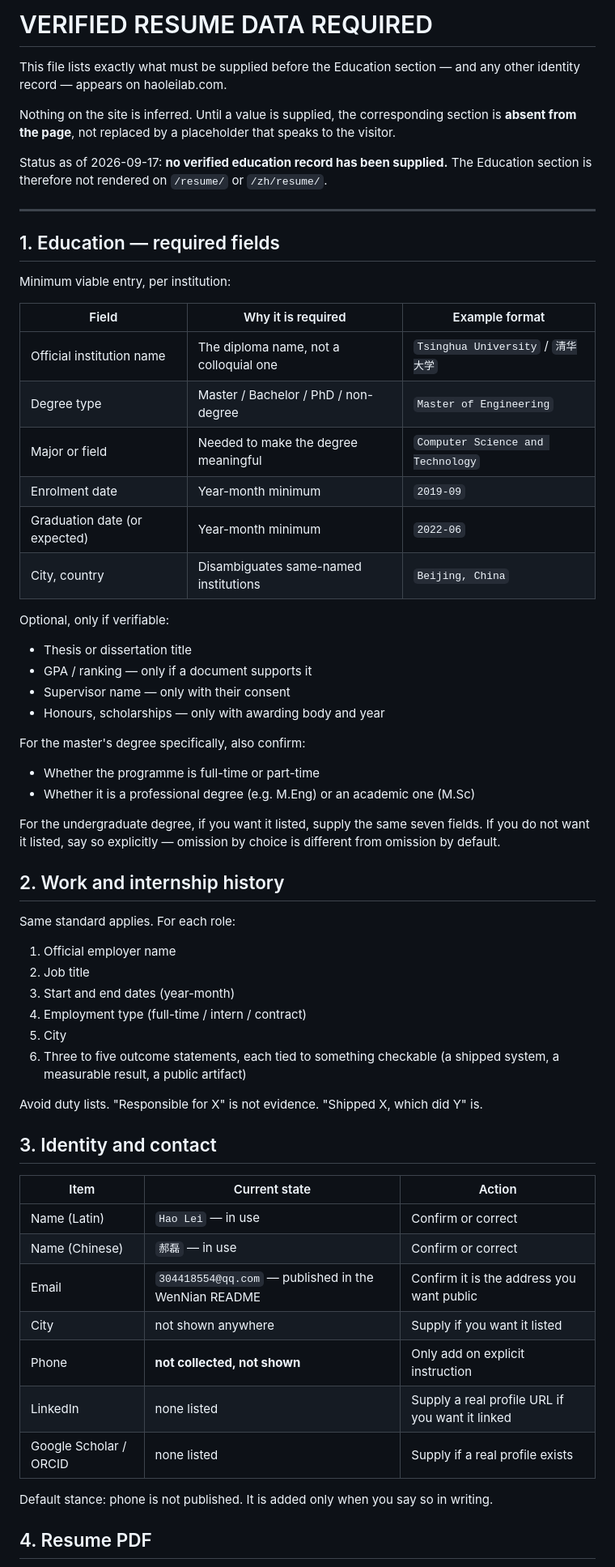
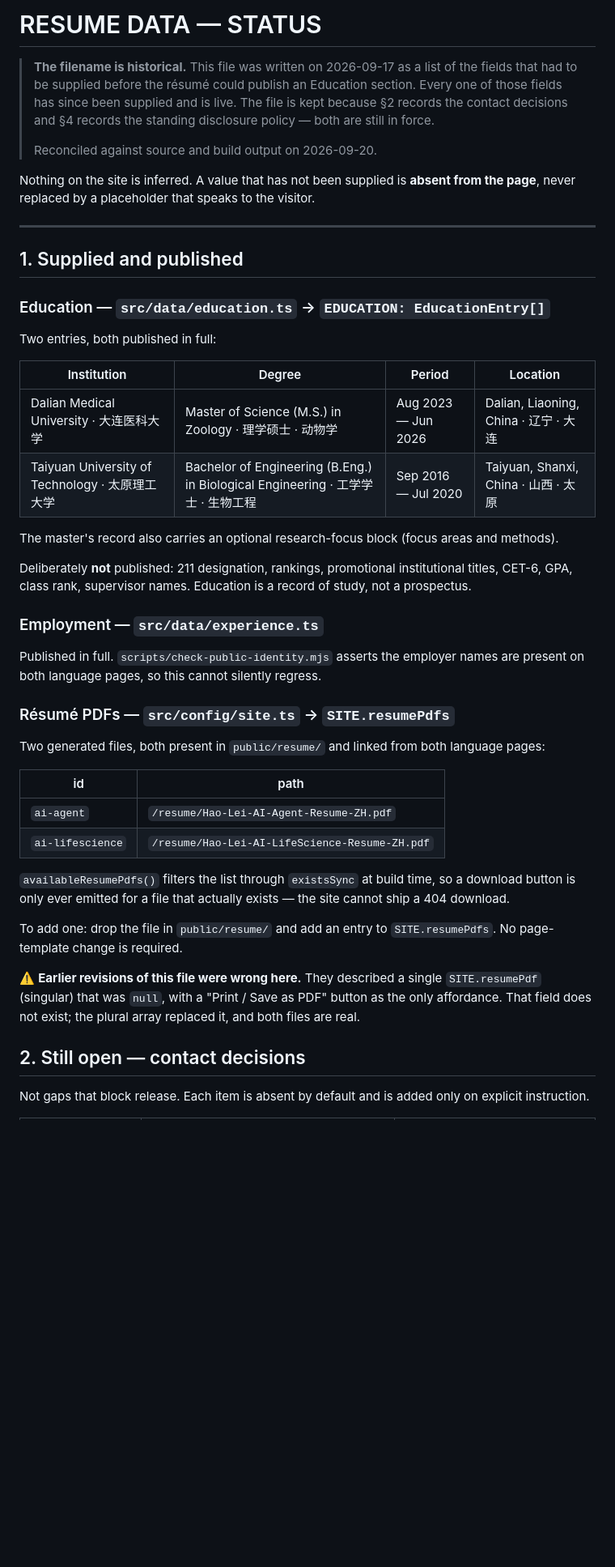
Before and after one commit to huangdi97/huangdi97.github.io, a Markdown page: VERIFIED_RESUME_DATA_REQUIRED.md, the part around one of its changes. Shown at 81% size. Rendered like a GitHub page; blank space fills up the shorter version.

Commit message:
Rewrite VERIFIED_RESUME_DATA_REQUIRED.md to match the shipped résumé
Every operative claim in the file was false:

- It said no verified education record had been supplied and that the
  Education section was therefore not rendered on /resume/ or /zh/resume/.
  Two entries are published (Dalian Medical University M.S., Taiyuan
  University of Technology B.Eng.), and check-public-identity.mjs both
  *requires* the "Education" / "教育经历" headings and fails the build if
  the page claims an unverified record.
- It said SITE.resumePdf (singular) in src/config/site.ts is null. That
  field does not exist; the plural SITE.resumePdfs ships two real PDFs,
  both linked from both language pages.
- It told a contributor to edit EDUCATION in src/data/resume.ts as a
  { en, zh } object. EDUCATION lives in src/data/education.ts as a flat
  EducationEntry[].
- The §1/§2 required-fields tables were moot: both records are supplied.

Rewritten as a status doc — what is supplied and where, the contact items
that are still open, and the standing "never invented" policy, which is
still in force. Filename kept because two historical release reports cite
it; the header marks the name as historical.

```diff
--- a/VERIFIED_RESUME_DATA_REQUIRED.md
+++ b/VERIFIED_RESUME_DATA_REQUIRED.md
@@ -1,75 +1,65 @@
-# VERIFIED RESUME DATA REQUIRED
+# RESUME DATA — STATUS
 
-This file lists exactly what must be supplied before the Education section —
-and any other identity record — appears on haoleilab.com.
+> **The filename is historical.** This file was written on 2026-09-17 as a list of
+> the fields that had to be supplied before the résumé could publish an Education
+> section. Every one of those fields has since been supplied and is live. The
+> file is kept because §2 records the contact decisions and §4 records the
+> standing disclosure policy — both are still in force.
+>
+> Reconciled against source and build output on 2026-09-20.
 
-Nothing on the site is inferred. Until a value is supplied, the corresponding
-section is **absent from the page**, not replaced by a placeholder that speaks
-to the visitor.
-
-Status as of 2026-09-17: **no verified education record has been supplied.**
-The Education section is therefore not rendered on `/resume/` or `/zh/resume/`.
+Nothing on the site is inferred. A value that has not been supplied is **absent
+from the page**, never replaced by a placeholder that speaks to the visitor.
 
 ---
 
-## 1. Education — required fields
+## 1. Supplied and published
 
-Minimum viable entry, per institution:
+### Education — `src/data/education.ts` → `EDUCATION: EducationEntry[]`
 
-| Field | Why it is required | Example format |
-| --- | --- | --- |
-| Official institution name | The diploma name, not a colloquial one | `Tsinghua University` / `清华大学` |
-| Degree type | Master / Bachelor / PhD / non-degree | `Master of Engineering` |
-| Major or field | Needed to make the degree meaningful | `Computer Science and Technology` |
-| Enrolment date | Year-month minimum | `2019-09` |
-| Graduation date (or expected) | Year-month minimum | `2022-06` |
-| City, country | Disambiguates same-named institutions | `Beijing, China` |
+Two entries, both published in full:
 
-Optional, only if verifiable:
+| Institution                                     | Degree                                                                           | Period              | Location                              |
+| ----------------------------------------------- | -------------------------------------------------------------------------------- | ------------------- | ------------------------------------- |
+| Dalian Medical University · 大连医科大学        | Master of Science (M.S.) in Zoology · 理学硕士 · 动物学                          | Aug 2023 — Jun 2026 | Dalian, Liaoning, China · 辽宁 · 大连 |
+| Taiyuan University of Technology · 太原理工大学 | Bachelor of Engineering (B.Eng.) in Biological Engineering · 工学学士 · 生物工程 | Sep 2016 — Jul 2020 | Taiyuan, Shanxi, China · 山西 · 太原  |
 
-- Thesis or dissertation title
-- GPA / ranking — only if a document supports it
-- Supervisor name — only with their consent
-- Honours, scholarships — only with awarding body and year
+The master's record also carries an optional research-focus block (focus areas
+and methods).
 
-For the master's degree specifically, also confirm:
+Deliberately **not** published: 211 designation, rankings, promotional
+institutional titles, CET-6, GPA, class rank, supervisor names. Education is a
+record of study, not a prospectus.
 
-- Whether the programme is full-time or part-time
-- Whether it is a professional degree (e.g. M.Eng) or an academic one (M.Sc)
+### Employment — `src/data/experience.ts`
 
-For the undergraduate degree, if you want it listed, supply the same seven
-fields. If you do not want it listed, say so explicitly — omission by choice is
-different from omission by default.
+Published in full. `scripts/check-public-identity.mjs` asserts the employer names
+are present on both language pages, so this cannot silently regress.
 
-## 2. Work and internship history
+### Résumé PDFs — `src/config/site.ts` → `SITE.resumePdfs`
 
-Same standard applies. For each role:
+Two generated files, both present in `public/resume/` and linked from both
+language pages:
 
-1. Official employer name
-2. Job title
-3. Start and end dates (year-month)
-4. Employment type (full-time / intern / contract)
-5. City
-6. Three to five outcome statements, each tied to something checkable
-   (a shipped system, a measurable result, a public artifact)
+| id               | path                                           |
+| ---------------- | ---------------------------------------------- |
+| `ai-agent`       | `/resume/Hao-Lei-AI-Agent-Resume-ZH.pdf`       |
+| `ai-lifescience` | `/resume/Hao-Lei-AI-LifeScience-Resume-ZH.pdf` |
 
-Avoid duty lists. "Responsible for X" is not evidence. "Shipped X, which did Y"
-is.
+`availableResumePdfs()` filters the list through `existsSync` at build time, so a
+download button is only ever emitted for a file that actually exists — the site
+cannot ship a 404 download.
 
-## 3. Identity and contact
+To add one: drop the file in `public/resume/` and add an entry to
+`SITE.resumePdfs`. No page-template change is required.
 
-| Item | Current state | Action |
-| --- | --- | --- |
-| Name (Latin) | `Hao Lei` — in use | Confirm or correct |
-| Name (Chinese) | `郝磊` — in use | Confirm or correct |
-| Email | `304418554@qq.com` — published in the WenNian README | Confirm it is the address you want public |
-| City | not shown anywhere | Supply if you want it listed |
-| Phone | **not collected, not shown** | Only add on explicit instruction |
-| LinkedIn | none listed | Supply a real profile URL if you want it linked |
-| Google Scholar / ORCID | none listed | Supply if a real profile exists |
+⚠️ **Earlier revisions of this file were wrong here.** They described a single
+`SITE.resumePdf` (singular) that was `null`, with a "Print / Save as PDF" button
+as the only affordance. That field does not exist; the plural array replaced it,
+and both files are real.
 
-Default stance: phone is not published. It is added only when you say so in
-writing.
+## 2. Still open — contact decisions
 
-## 4. Resume PDF
+Not gaps that block release. Each item is absent by default and is added only on
+explicit instruction.
 
```
Also changed, not shown: other parts of VERIFIED_RESUME_DATA_REQUIRED.md (+17 -35 lines).
